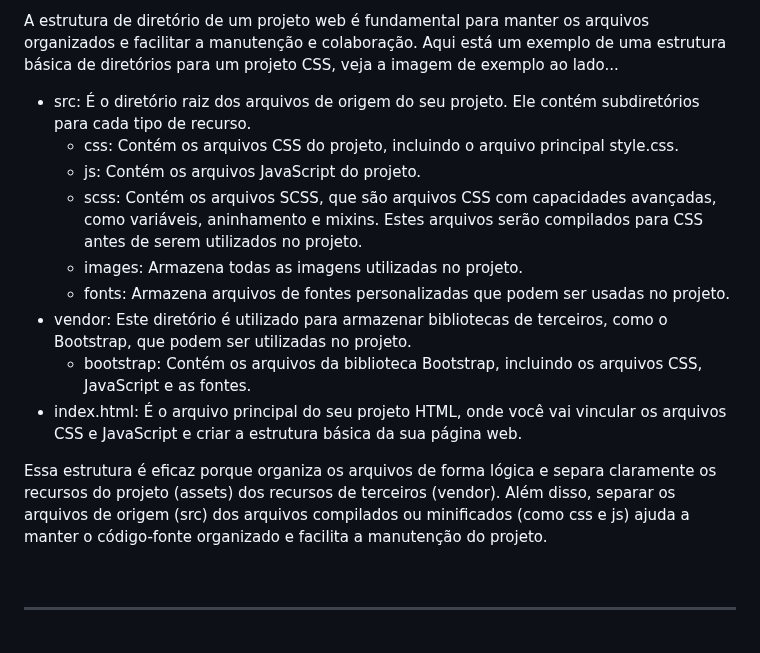
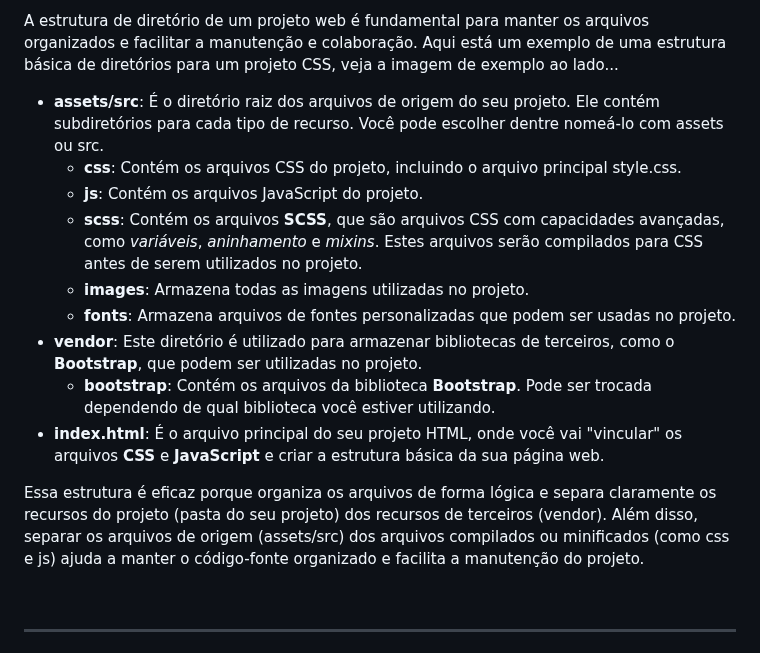
Before and after one commit to juletopi/Front-End_Learning_Journey, a Markdown page: README.md, the part around one of its changes. Drawn GitHub-style.

Commit message:
Updated "Estrutura de Diretório" topic on "1. HTML, CSS & IDEs" section

```diff
--- a/README.md
+++ b/README.md
@@ -831,17 +831,17 @@ Agora é um ótimo momento de falar sobre **Estrutura de Diretório**. Agora que
 
 A estrutura de diretório de um projeto web é fundamental para manter os arquivos organizados e facilitar a manutenção e colaboração. Aqui está um exemplo de uma estrutura básica de diretórios para um projeto CSS, veja a imagem de exemplo ao lado...
 
-- src: É o diretório raiz dos arquivos de origem do seu projeto. Ele contém subdiretórios para cada tipo de recurso.
-  - css: Contém os arquivos CSS do projeto, incluindo o arquivo principal style.css.
-  - js: Contém os arquivos JavaScript do projeto.
-  - scss: Contém os arquivos SCSS, que são arquivos CSS com capacidades avançadas, como variáveis, aninhamento e mixins. Estes arquivos serão compilados para CSS antes de serem utilizados no projeto.
-  - images: Armazena todas as imagens utilizadas no projeto.
-  - fonts: Armazena arquivos de fontes personalizadas que podem ser usadas no projeto.
-- vendor: Este diretório é utilizado para armazenar bibliotecas de terceiros, como o Bootstrap, que podem ser utilizadas no projeto.
-  - bootstrap: Contém os arquivos da biblioteca Bootstrap, incluindo os arquivos CSS, JavaScript e as fontes.
-- index.html: É o arquivo principal do seu projeto HTML, onde você vai vincular os arquivos CSS e JavaScript e criar a estrutura básica da sua página web.
+- **assets/src**: É o diretório raiz dos arquivos de origem do seu projeto. Ele contém subdiretórios para cada tipo de recurso. Você pode escolher dentre nomeá-lo com assets ou src.
+  - **css**: Contém os arquivos CSS do projeto, incluindo o arquivo principal style.css.
+  - **js**: Contém os arquivos JavaScript do projeto.
+  - **scss**: Contém os arquivos **SCSS**, que são arquivos CSS com capacidades avançadas, como *variáveis*, *aninhamento* e *mixins*. Estes arquivos serão compilados para CSS antes de serem utilizados no projeto.
+  - **images**: Armazena todas as imagens utilizadas no projeto.
+  - **fonts**: Armazena arquivos de fontes personalizadas que podem ser usadas no projeto.
+- **vendor**: Este diretório é utilizado para armazenar bibliotecas de terceiros, como o **Bootstrap**, que podem ser utilizadas no projeto.
+  - **bootstrap**: Contém os arquivos da biblioteca **Bootstrap**. Pode ser trocada dependendo de qual biblioteca você estiver utilizando.
+- **index.html**: É o arquivo principal do seu projeto HTML, onde você vai "vincular" os arquivos **CSS** e **JavaScript** e criar a estrutura básica da sua página web.
 
-Essa estrutura é eficaz porque organiza os arquivos de forma lógica e separa claramente os recursos do projeto (assets) dos recursos de terceiros (vendor). Além disso, separar os arquivos de origem (src) dos arquivos compilados ou minificados (como css e js) ajuda a manter o código-fonte organizado e facilita a manutenção do projeto.
+Essa estrutura é eficaz porque organiza os arquivos de forma lógica e separa claramente os recursos do projeto (pasta do seu projeto) dos recursos de terceiros (vendor). Além disso, separar os arquivos de origem (assets/src) dos arquivos compilados ou minificados (como css e js) ajuda a manter o código-fonte organizado e facilita a manutenção do projeto.
 
 <br>
 
```
Also changed, not shown: other parts of README.md (+1 -1 lines).
